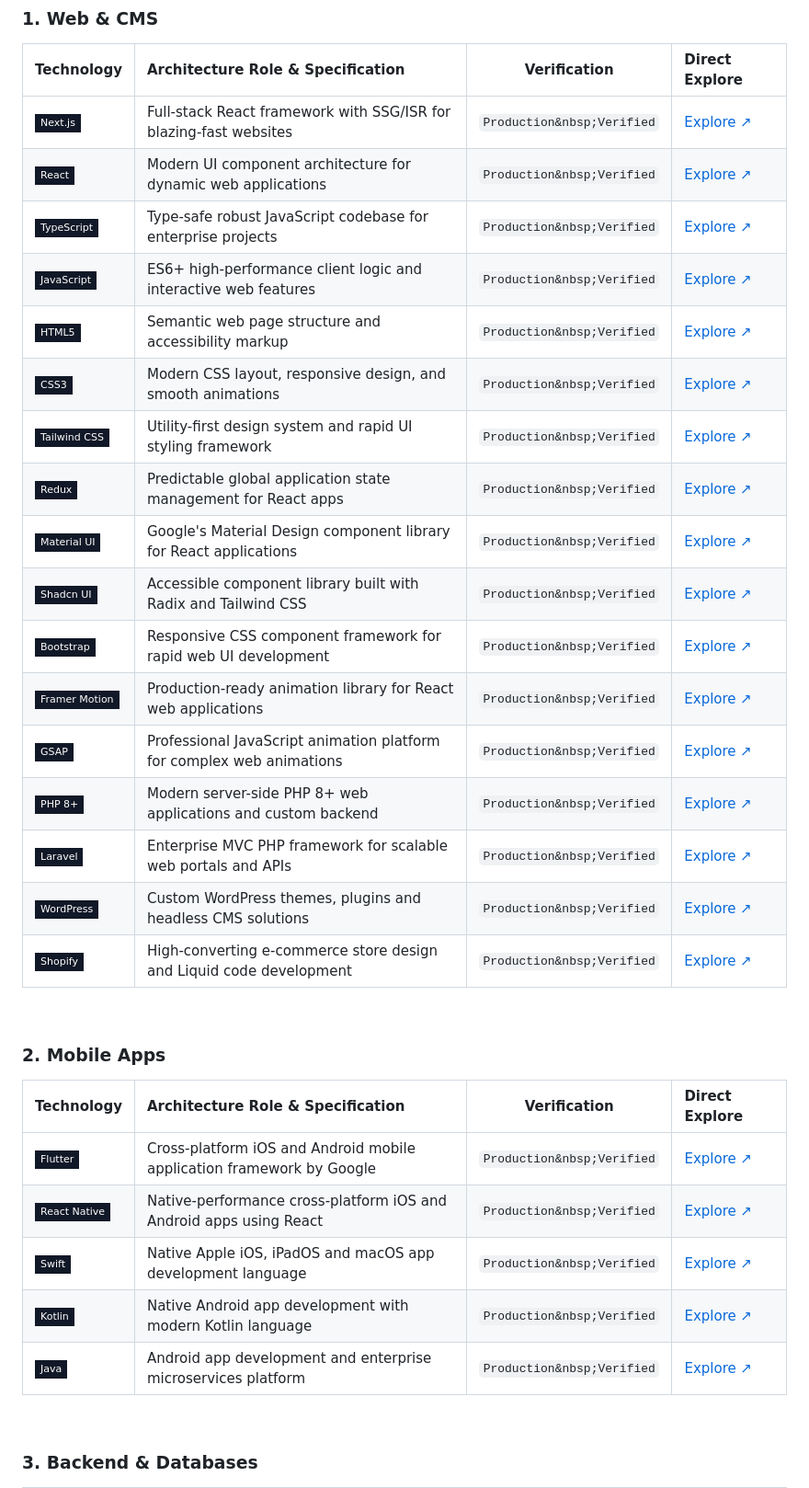
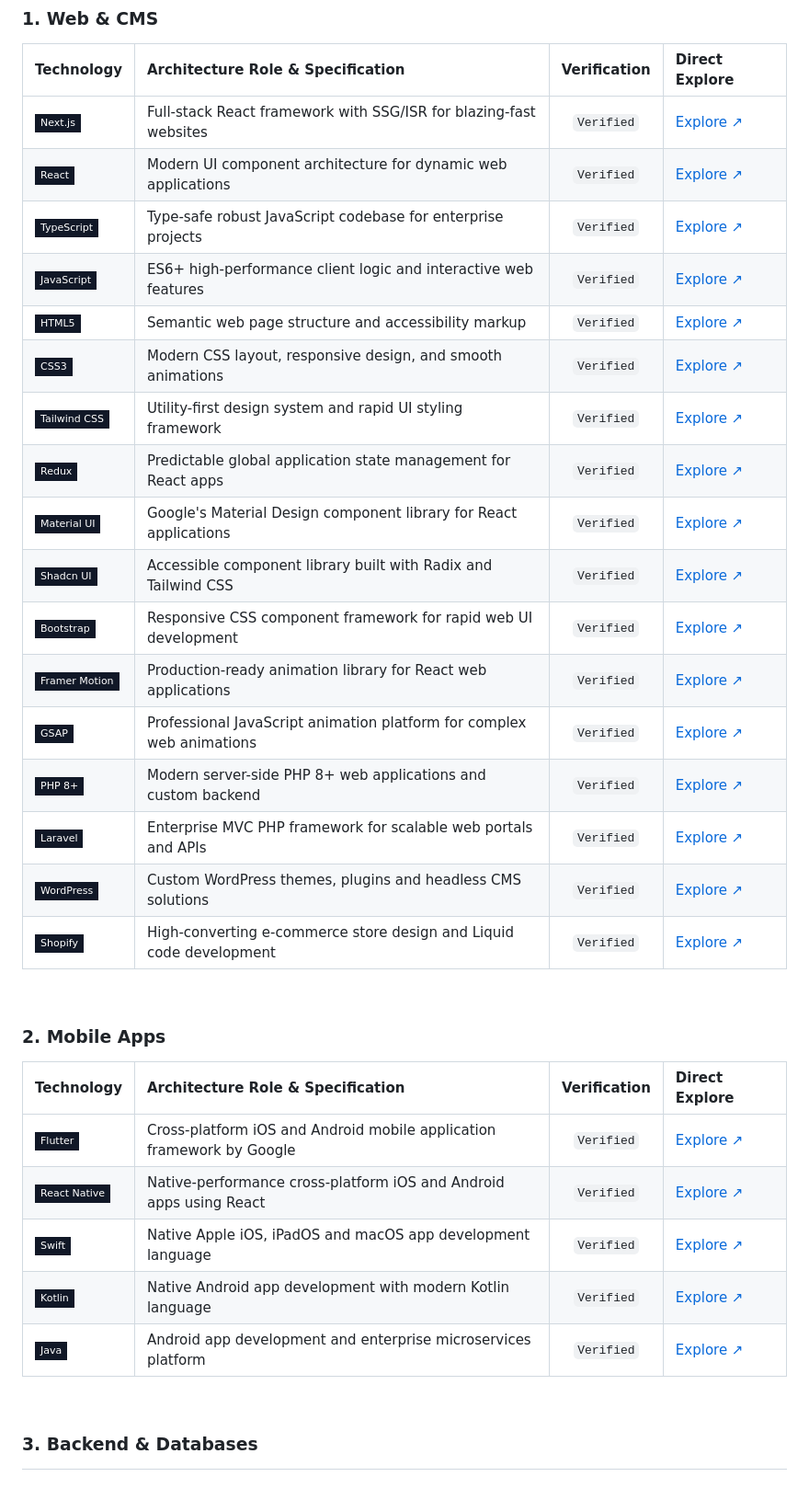
Before and after one commit to ITGuruSolutions/ITGuruSolutions, a Markdown page: README.md, the part around one of its changes. Shown at 92% size. Drawn GitHub-style; badges without logos.

```diff
--- a/README.md
+++ b/README.md
@@ -180,34 +180,34 @@ ORCHESTRATION ARCHITECTURE:
 ### 1. Web & CMS
 | Technology | Architecture Role & Specification | Verification | Direct Explore |
 | :--- | :--- | :---: | :--- |
-| [![Next.js](https://img.shields.io/badge/Next.js-111827?style=flat-square&logo=nextdotjs&logoColor=4EC7DE&labelColor=0B0F19)](https://www.itgurusolutions.in/services/web-development/) | Full-stack React framework with SSG/ISR for blazing-fast websites | `Production&nbsp;Verified` | [Explore&nbsp;↗](https://www.itgurusolutions.in/services/web-development/) |
-| [![React](https://img.shields.io/badge/React-111827?style=flat-square&logo=react&logoColor=4EC7DE&labelColor=0B0F19)](https://www.itgurusolutions.in/services/web-development/) | Modern UI component architecture for dynamic web applications | `Production&nbsp;Verified` | [Explore&nbsp;↗](https://www.itgurusolutions.in/services/web-development/) |
-| [![TypeScript](https://img.shields.io/badge/TypeScript-111827?style=flat-square&logo=typescript&logoColor=3178C6&labelColor=0B0F19)](https://www.itgurusolutions.in/services/web-development/) | Type-safe robust JavaScript codebase for enterprise projects | `Production&nbsp;Verified` | [Explore&nbsp;↗](https://www.itgurusolutions.in/services/web-development/) |
-| [![JavaScript](https://img.shields.io/badge/JavaScript-111827?style=flat-square&logo=javascript&logoColor=F7DF1E&labelColor=0B0F19)](https://www.itgurusolutions.in/services/web-development/) | ES6+ high-performance client logic and interactive web features | `Production&nbsp;Verified` | [Explore&nbsp;↗](https://www.itgurusolutions.in/services/web-development/) |
-| [![HTML5](https://img.shields.io/badge/HTML5-111827?style=flat-square&logo=html5&logoColor=E34F26&labelColor=0B0F19)](https://www.itgurusolutions.in/services/web-development/) | Semantic web page structure and accessibility markup | `Production&nbsp;Verified` | [Explore&nbsp;↗](https://www.itgurusolutions.in/services/web-development/) |
-| [![CSS3](https://img.shields.io/badge/CSS3-111827?style=flat-square&logo=css3&logoColor=1572B6&labelColor=0B0F19)](https://www.itgurusolutions.in/services/web-development/) | Modern CSS layout, responsive design, and smooth animations | `Production&nbsp;Verified` | [Explore&nbsp;↗](https://www.itgurusolutions.in/services/web-development/) |
-| [![Tailwind CSS](https://img.shields.io/badge/Tailwind_CSS-111827?style=flat-square&logo=tailwindcss&logoColor=06B6D4&labelColor=0B0F19)](https://www.itgurusolutions.in/services/web-development/) | Utility-first design system and rapid UI styling framework | `Production&nbsp;Verified` | [Explore&nbsp;↗](https://www.itgurusolutions.in/services/web-development/) |
-| [![Redux](https://img.shields.io/badge/Redux-111827?style=flat-square&logo=redux&logoColor=764ABC&labelColor=0B0F19)](https://www.itgurusolutions.in/services/web-development/) | Predictable global application state management for React apps | `Production&nbsp;Verified` | [Explore&nbsp;↗](https://www.itgurusolutions.in/services/web-development/) |
-| [![Material UI](https://img.shields.io/badge/Material_UI-111827?style=flat-square&logo=mui&logoColor=007FFF&labelColor=0B0F19)](https://www.itgurusolutions.in/services/web-development/) | Google's Material Design component library for React applications | `Production&nbsp;Verified` | [Explore&nbsp;↗](https://www.itgurusolutions.in/services/web-development/) |
-| [![Shadcn UI](https://img.shields.io/badge/Shadcn_UI-111827?style=flat-square&logo=radixui&logoColor=F8FAFC&labelColor=0B0F19)](https://www.itgurusolutions.in/services/web-development/) | Accessible component library built with Radix and Tailwind CSS | `Production&nbsp;Verified` | [Explore&nbsp;↗](https://www.itgurusolutions.in/services/web-development/) |
-| [![Bootstrap](https://img.shields.io/badge/Bootstrap-111827?style=flat-square&logo=bootstrap&logoColor=7952B3&labelColor=0B0F19)](https://www.itgurusolutions.in/services/web-development/) | Responsive CSS component framework for rapid web UI development | `Production&nbsp;Verified` | [Explore&nbsp;↗](https://www.itgurusolutions.in/services/web-development/) |
-| [![Framer Motion](https://img.shields.io/badge/Framer_Motion-111827?style=flat-square&logo=framer&logoColor=0055FF&labelColor=0B0F19)](https://www.itgurusolutions.in/services/web-development/) | Production-ready animation library for React web applications | `Production&nbsp;Verified` | [Explore&nbsp;↗](https://www.itgurusolutions.in/services/web-development/) |
-| [![GSAP](https://img.shields.io/badge/GSAP-111827?style=flat-square&logo=greensock&logoColor=88CE02&labelColor=0B0F19)](https://www.itgurusolutions.in/services/web-development/) | Professional JavaScript animation platform for complex web animations | `Production&nbsp;Verified` | [Explore&nbsp;↗](https://www.itgurusolutions.in/services/web-development/) |
-| [![PHP](https://img.shields.io/badge/PHP_8+-111827?style=flat-square&logo=php&logoColor=777BB4&labelColor=0B0F19)](https://www.itgurusolutions.in/services/web-development/) | Modern server-side PHP 8+ web applications and custom backend | `Production&nbsp;Verified` | [Explore&nbsp;↗](https://www.itgurusolutions.in/services/web-development/) |
-| [![Laravel](https://img.shields.io/badge/Laravel-111827?style=flat-square&logo=laravel&logoColor=FF2D20&labelColor=0B0F19)](https://www.itgurusolutions.in/services/web-development/) | Enterprise MVC PHP framework for scalable web portals and APIs | `Production&nbsp;Verified` | [Explore&nbsp;↗](https://www.itgurusolutions.in/services/web-development/) |
-| [![WordPress](https://img.shields.io/badge/WordPress-111827?style=flat-square&logo=wordpress&logoColor=21759B&labelColor=0B0F19)](https://www.itgurusolutions.in/services/web-development/) | Custom WordPress themes, plugins and headless CMS solutions | `Production&nbsp;Verified` | [Explore&nbsp;↗](https://www.itgurusolutions.in/services/web-development/) |
-| [![Shopify](https://img.shields.io/badge/Shopify-111827?style=flat-square&logo=shopify&logoColor=7AB55C&labelColor=0B0F19)](https://www.itgurusolutions.in/services/web-development/) | High-converting e-commerce store design and Liquid code development | `Production&nbsp;Verified` | [Explore&nbsp;↗](https://www.itgurusolutions.in/services/web-development/) |
+| [![Next.js](https://img.shields.io/badge/Next.js-111827?style=flat-square&logo=nextdotjs&logoColor=4EC7DE&labelColor=0B0F19)](https://www.itgurusolutions.in/services/web-development/) | Full-stack React framework with SSG/ISR for blazing-fast websites | `Verified` | [Explore&nbsp;↗](https://www.itgurusolutions.in/services/web-development/) |
+| [![React](https://img.shields.io/badge/React-111827?style=flat-square&logo=react&logoColor=4EC7DE&labelColor=0B0F19)](https://www.itgurusolutions.in/services/web-development/) | Modern UI component architecture for dynamic web applications | `Verified` | [Explore&nbsp;↗](https://www.itgurusolutions.in/services/web-development/) |
+| [![TypeScript](https://img.shields.io/badge/TypeScript-111827?style=flat-square&logo=typescript&logoColor=3178C6&labelColor=0B0F19)](https://www.itgurusolutions.in/services/web-development/) | Type-safe robust JavaScript codebase for enterprise projects | `Verified` | [Explore&nbsp;↗](https://www.itgurusolutions.in/services/web-development/) |
+| [![JavaScript](https://img.shields.io/badge/JavaScript-111827?style=flat-square&logo=javascript&logoColor=F7DF1E&labelColor=0B0F19)](https://www.itgurusolutions.in/services/web-development/) | ES6+ high-performance client logic and interactive web features | `Verified` | [Explore&nbsp;↗](https://www.itgurusolutions.in/services/web-development/) |
+| [![HTML5](https://img.shields.io/badge/HTML5-111827?style=flat-square&logo=html5&logoColor=E34F26&labelColor=0B0F19)](https://www.itgurusolutions.in/services/web-development/) | Semantic web page structure and accessibility markup | `Verified` | [Explore&nbsp;↗](https://www.itgurusolutions.in/services/web-development/) |
+| [![CSS3](https://img.shields.io/badge/CSS3-111827?style=flat-square&logo=css3&logoColor=1572B6&labelColor=0B0F19)](https://www.itgurusolutions.in/services/web-development/) | Modern CSS layout, responsive design, and smooth animations | `Verified` | [Explore&nbsp;↗](https://www.itgurusolutions.in/services/web-development/) |
+| [![Tailwind CSS](https://img.shields.io/badge/Tailwind_CSS-111827?style=flat-square&logo=tailwindcss&logoColor=06B6D4&labelColor=0B0F19)](https://www.itgurusolutions.in/services/web-development/) | Utility-first design system and rapid UI styling framework | `Verified` | [Explore&nbsp;↗](https://www.itgurusolutions.in/services/web-development/) |
+| [![Redux](https://img.shields.io/badge/Redux-111827?style=flat-square&logo=redux&logoColor=764ABC&labelColor=0B0F19)](https://www.itgurusolutions.in/services/web-development/) | Predictable global application state management for React apps | `Verified` | [Explore&nbsp;↗](https://www.itgurusolutions.in/services/web-development/) |
+| [![Material UI](https://img.shields.io/badge/Material_UI-111827?style=flat-square&logo=mui&logoColor=007FFF&labelColor=0B0F19)](https://www.itgurusolutions.in/services/web-development/) | Google's Material Design component library for React applications | `Verified` | [Explore&nbsp;↗](https://www.itgurusolutions.in/services/web-development/) |
+| [![Shadcn UI](https://img.shields.io/badge/Shadcn_UI-111827?style=flat-square&logo=radixui&logoColor=F8FAFC&labelColor=0B0F19)](https://www.itgurusolutions.in/services/web-development/) | Accessible component library built with Radix and Tailwind CSS | `Verified` | [Explore&nbsp;↗](https://www.itgurusolutions.in/services/web-development/) |
+| [![Bootstrap](https://img.shields.io/badge/Bootstrap-111827?style=flat-square&logo=bootstrap&logoColor=7952B3&labelColor=0B0F19)](https://www.itgurusolutions.in/services/web-development/) | Responsive CSS component framework for rapid web UI development | `Verified` | [Explore&nbsp;↗](https://www.itgurusolutions.in/services/web-development/) |
+| [![Framer Motion](https://img.shields.io/badge/Framer_Motion-111827?style=flat-square&logo=framer&logoColor=0055FF&labelColor=0B0F19)](https://www.itgurusolutions.in/services/web-development/) | Production-ready animation library for React web applications | `Verified` | [Explore&nbsp;↗](https://www.itgurusolutions.in/services/web-development/) |
+| [![GSAP](https://img.shields.io/badge/GSAP-111827?style=flat-square&logo=greensock&logoColor=88CE02&labelColor=0B0F19)](https://www.itgurusolutions.in/services/web-development/) | Professional JavaScript animation platform for complex web animations | `Verified` | [Explore&nbsp;↗](https://www.itgurusolutions.in/services/web-development/) |
+| [![PHP](https://img.shields.io/badge/PHP_8+-111827?style=flat-square&logo=php&logoColor=777BB4&labelColor=0B0F19)](https://www.itgurusolutions.in/services/web-development/) | Modern server-side PHP 8+ web applications and custom backend | `Verified` | [Explore&nbsp;↗](https://www.itgurusolutions.in/services/web-development/) |
+| [![Laravel](https://img.shields.io/badge/Laravel-111827?style=flat-square&logo=laravel&logoColor=FF2D20&labelColor=0B0F19)](https://www.itgurusolutions.in/services/web-development/) | Enterprise MVC PHP framework for scalable web portals and APIs | `Verified` | [Explore&nbsp;↗](https://www.itgurusolutions.in/services/web-development/) |
+| [![WordPress](https://img.shields.io/badge/WordPress-111827?style=flat-square&logo=wordpress&logoColor=21759B&labelColor=0B0F19)](https://www.itgurusolutions.in/services/web-development/) | Custom WordPress themes, plugins and headless CMS solutions | `Verified` | [Explore&nbsp;↗](https://www.itgurusolutions.in/services/web-development/) |
+| [![Shopify](https://img.shields.io/badge/Shopify-111827?style=flat-square&logo=shopify&logoColor=7AB55C&labelColor=0B0F19)](https://www.itgurusolutions.in/services/web-development/) | High-converting e-commerce store design and Liquid code development | `Verified` | [Explore&nbsp;↗](https://www.itgurusolutions.in/services/web-development/) |
 
 <br/>
 
 ### 2. Mobile Apps
 | Technology | Architecture Role & Specification | Verification | Direct Explore |
 | :--- | :--- | :---: | :--- |
-| [![Flutter](https://img.shields.io/badge/Flutter-111827?style=flat-square&logo=flutter&logoColor=02569B&labelColor=0B0F19)](https://www.itgurusolutions.in/services/app-development/) | Cross-platform iOS and Android mobile application framework by Google | `Production&nbsp;Verified` | [Explore&nbsp;↗](https://www.itgurusolutions.in/services/app-development/) |
-| [![React Native](https://img.shields.io/badge/React_Native-111827?style=flat-square&logo=react&logoColor=61DAFB&labelColor=0B0F19)](https://www.itgurusolutions.in/services/app-development/) | Native-performance cross-platform iOS and Android apps using React | `Production&nbsp;Verified` | [Explore&nbsp;↗](https://www.itgurusolutions.in/services/app-development/) |
-| [![Swift](https://img.shields.io/badge/Swift-111827?style=flat-square&logo=swift&logoColor=FA7343&labelColor=0B0F19)](https://www.itgurusolutions.in/services/app-development/) | Native Apple iOS, iPadOS and macOS app development language | `Production&nbsp;Verified` | [Explore&nbsp;↗](https://www.itgurusolutions.in/services/app-development/) |
-| [![Kotlin](https://img.shields.io/badge/Kotlin-111827?style=flat-square&logo=kotlin&logoColor=7F52FF&labelColor=0B0F19)](https://www.itgurusolutions.in/services/app-development/) | Native Android app development with modern Kotlin language | `Production&nbsp;Verified` | [Explore&nbsp;↗](https://www.itgurusolutions.in/services/app-development/) |
-| [![Java](https://img.shields.io/badge/Java-111827?style=flat-square&logo=openjdk&logoColor=ED8B00&labelColor=0B0F19)](https://www.itgurusolutions.in/services/app-development/) | Android app development and enterprise microservices platform | `Production&nbsp;Verified` | [Explore&nbsp;↗](https://www.itgurusolutions.in/services/app-development/) |
+| [![Flutter](https://img.shields.io/badge/Flutter-111827?style=flat-square&logo=flutter&logoColor=02569B&labelColor=0B0F19)](https://www.itgurusolutions.in/services/app-development/) | Cross-platform iOS and Android mobile application framework by Google | `Verified` | [Explore&nbsp;↗](https://www.itgurusolutions.in/services/app-development/) |
+| [![React Native](https://img.shields.io/badge/React_Native-111827?style=flat-square&logo=react&logoColor=61DAFB&labelColor=0B0F19)](https://www.itgurusolutions.in/services/app-development/) | Native-performance cross-platform iOS and Android apps using React | `Verified` | [Explore&nbsp;↗](https://www.itgurusolutions.in/services/app-development/) |
+| [![Swift](https://img.shields.io/badge/Swift-111827?style=flat-square&logo=swift&logoColor=FA7343&labelColor=0B0F19)](https://www.itgurusolutions.in/services/app-development/) | Native Apple iOS, iPadOS and macOS app development language | `Verified` | [Explore&nbsp;↗](https://www.itgurusolutions.in/services/app-development/) |
+| [![Kotlin](https://img.shields.io/badge/Kotlin-111827?style=flat-square&logo=kotlin&logoColor=7F52FF&labelColor=0B0F19)](https://www.itgurusolutions.in/services/app-development/) | Native Android app development with modern Kotlin language | `Verified` | [Explore&nbsp;↗](https://www.itgurusolutions.in/services/app-development/) |
+| [![Java](https://img.shields.io/badge/Java-111827?style=flat-square&logo=openjdk&logoColor=ED8B00&labelColor=0B0F19)](https://www.itgurusolutions.in/services/app-development/) | Android app development and enterprise microservices platform | `Verified` | [Explore&nbsp;↗](https://www.itgurusolutions.in/services/app-development/) |
 
 <br/>
 
```
Also changed, not shown: other parts of README.md (+75 -75 lines).
